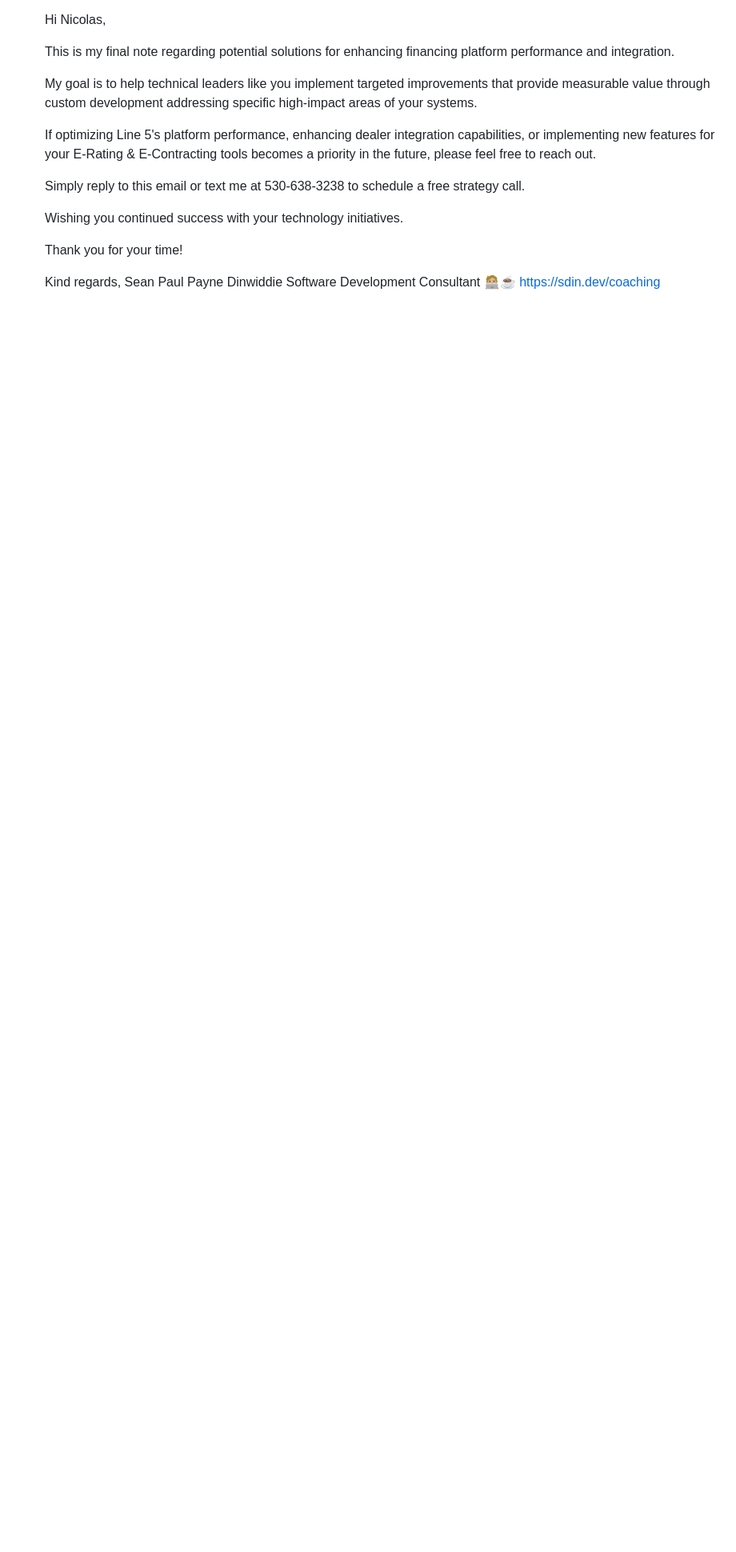
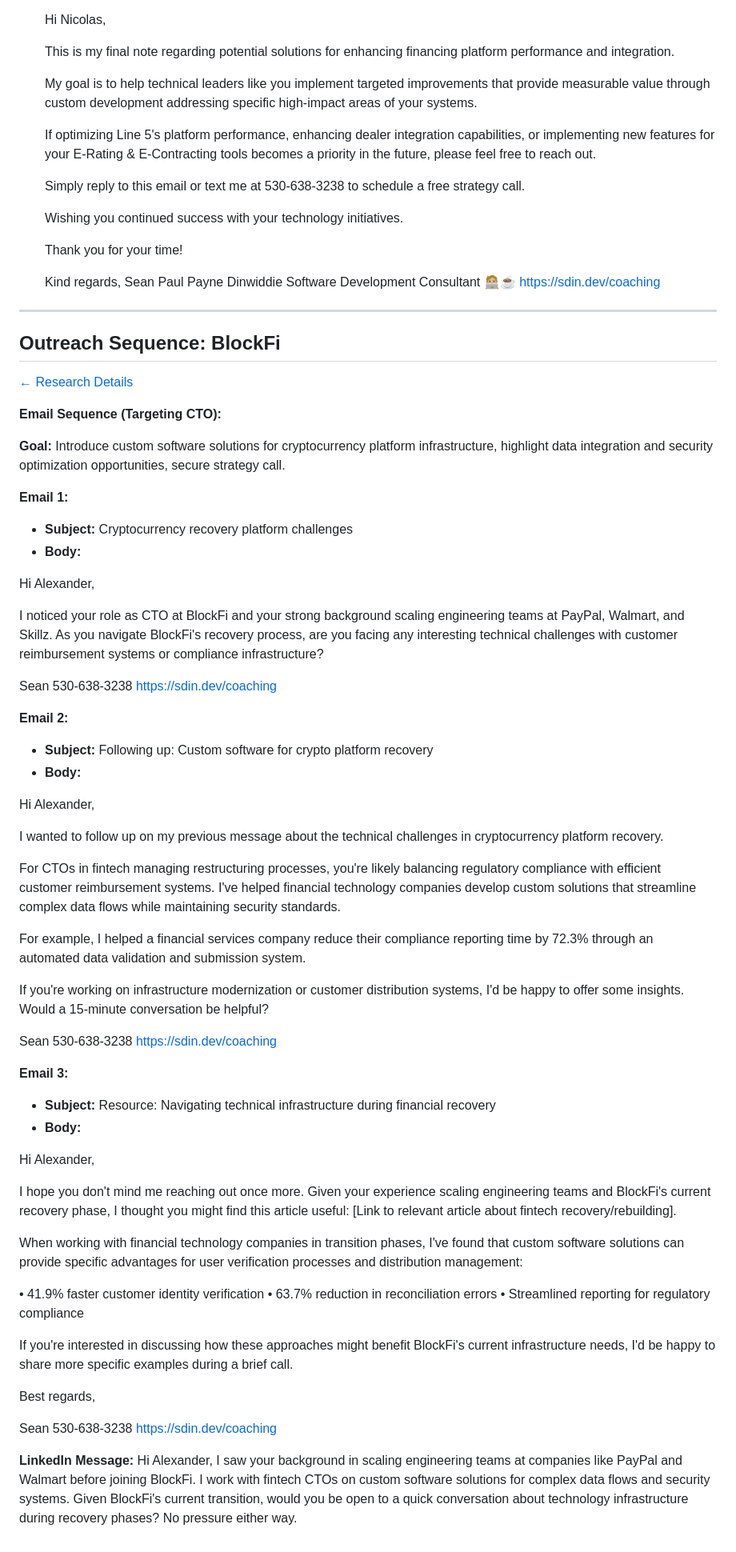
Before and after one commit to seandinwiddie/sdin.dev, a Markdown page: resources/outreach_sequences.md, the part around the change. Shown at 80% size. Drawn GitHub-style; blank space fills up the shorter version.

```diff
--- a/resources/outreach_sequences.md
+++ b/resources/outreach_sequences.md
@@ -1504,3 +1504,67 @@ https://sdin.dev/coaching
     Sean Paul Payne Dinwiddie
     Software Development Consultant 🧑🏼‍💻☕
     https://sdin.dev/coaching
+
+---
+
+## Outreach Sequence: BlockFi
+[← Research Details](clients_research.md#financial-technology-fintech)
+
+**Email Sequence (Targeting CTO):**
+
+**Goal:** Introduce custom software solutions for cryptocurrency platform infrastructure, highlight data integration and security optimization opportunities, secure strategy call.
+
+**Email 1:**
+*   **Subject:** Cryptocurrency recovery platform challenges
+*   **Body:**
+
+Hi Alexander,
+
+I noticed your role as CTO at BlockFi and your strong background scaling engineering teams at PayPal, Walmart, and Skillz. As you navigate BlockFi's recovery process, are you facing any interesting technical challenges with customer reimbursement systems or compliance infrastructure?
+
+Sean
+530-638-3238
+https://sdin.dev/coaching
+
+**Email 2:**
+*   **Subject:** Following up: Custom software for crypto platform recovery
+*   **Body:**
+
+Hi Alexander,
+
+I wanted to follow up on my previous message about the technical challenges in cryptocurrency platform recovery.
+
+For CTOs in fintech managing restructuring processes, you're likely balancing regulatory compliance with efficient customer reimbursement systems. I've helped financial technology companies develop custom solutions that streamline complex data flows while maintaining security standards.
+
+For example, I helped a financial services company reduce their compliance reporting time by 72.3% through an automated data validation and submission system.
+
+If you're working on infrastructure modernization or customer distribution systems, I'd be happy to offer some insights. Would a 15-minute conversation be helpful?
+
+Sean
+530-638-3238
+https://sdin.dev/coaching
+
+**Email 3:**
+*   **Subject:** Resource: Navigating technical infrastructure during financial recovery
+*   **Body:**
+
+Hi Alexander,
+
+I hope you don't mind me reaching out once more. Given your experience scaling engineering teams and BlockFi's current recovery phase, I thought you might find this article useful: [Link to relevant article about fintech recovery/rebuilding].
+
+When working with financial technology companies in transition phases, I've found that custom software solutions can provide specific advantages for user verification processes and distribution management:
+
+• 41.9% faster customer identity verification
+• 63.7% reduction in reconciliation errors
+• Streamlined reporting for regulatory compliance
+
+If you're interested in discussing how these approaches might benefit BlockFi's current infrastructure needs, I'd be happy to share more specific examples during a brief call.
+
+Best regards,
+
+Sean
+530-638-3238
+https://sdin.dev/coaching
+
+**LinkedIn Message:**
+Hi Alexander, I saw your background in scaling engineering teams at companies like PayPal and Walmart before joining BlockFi. I work with fintech CTOs on custom software solutions for complex data flows and security systems. Given BlockFi's current transition, would you be open to a quick conversation about technology infrastructure during recovery phases? No pressure either way.
```
